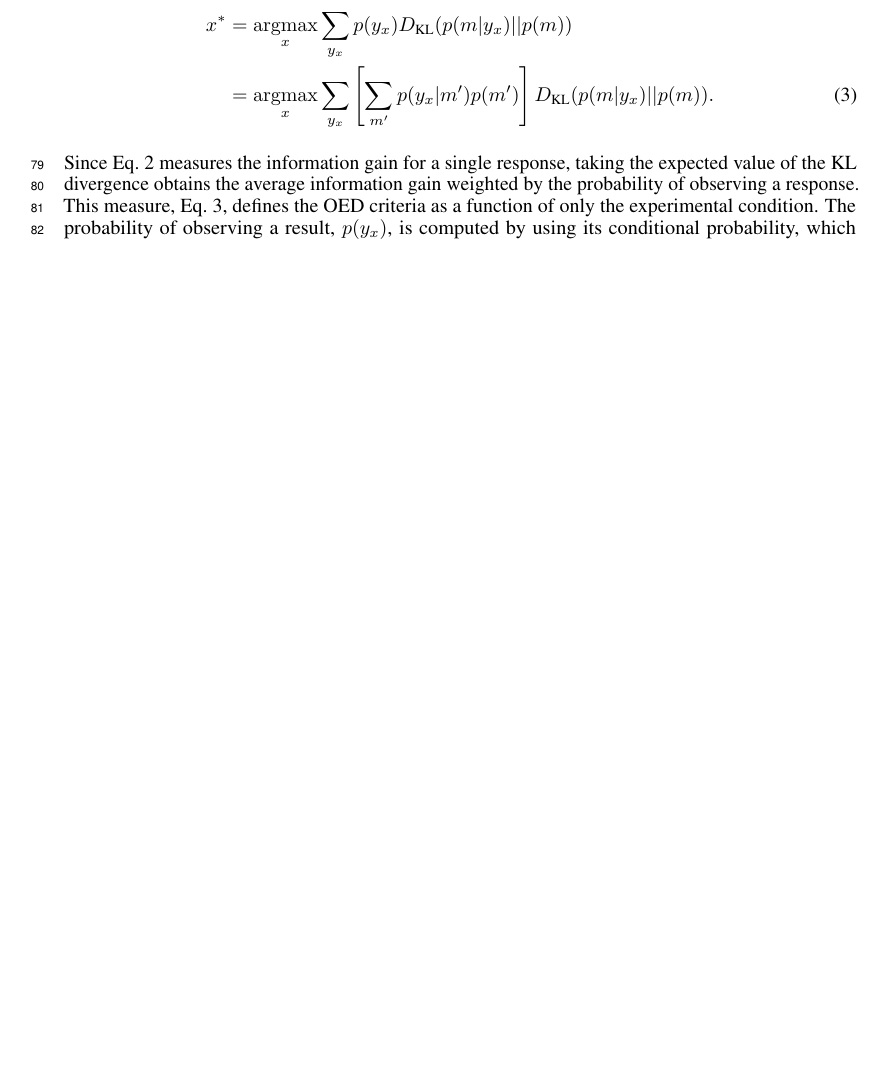
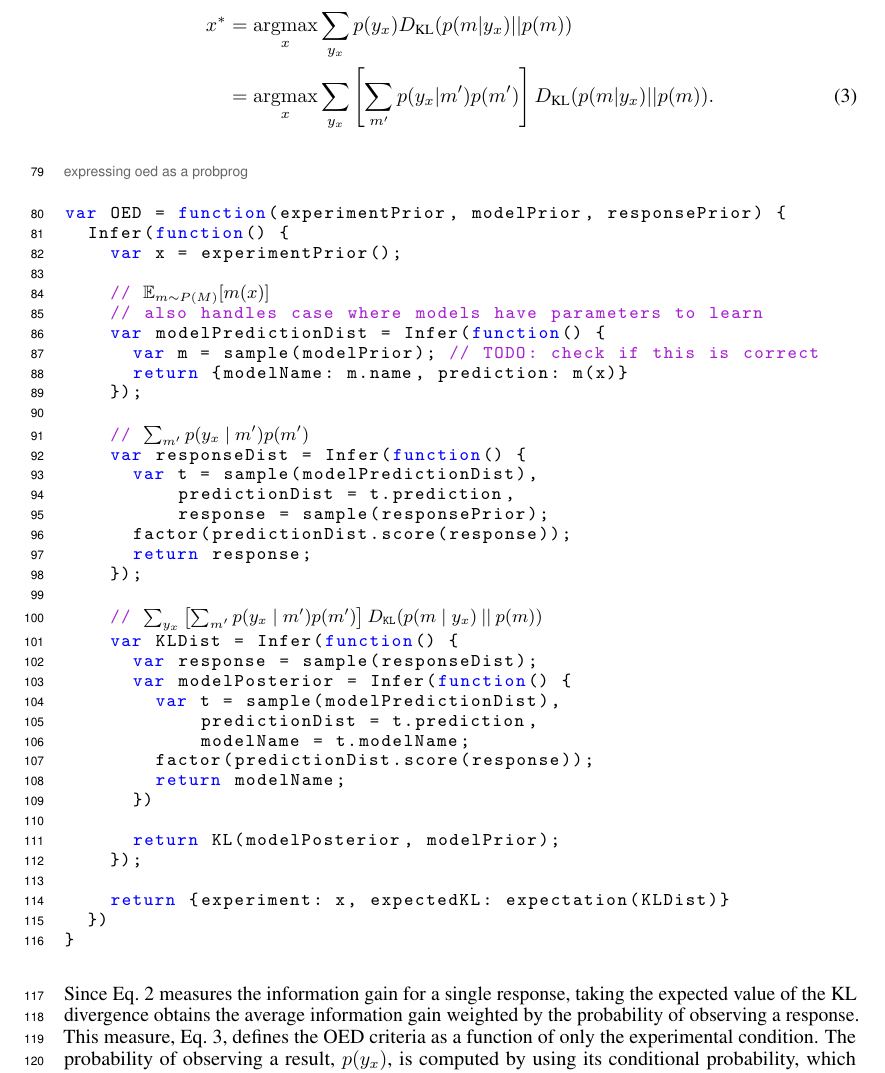
Before and after one commit to mhtess/oed, a LaTeX paper (writing/nips2016/oed_nips_2016.tex): part of page 3 of 8, cut so that both start at the same text, the shorter picture padded with empty space. Compiled offline with pdfLaTeX.

Commit message:
First stab at expressing OED as a prob prog

```diff
--- a/writing/nips2016/oed_nips_2016.tex
+++ b/writing/nips2016/oed_nips_2016.tex
@@ -236,6 +236,49 @@ The optimal experiment $x^*$ maximizes the expected KL divergence over the space
 x^{*} &= \argmax_{x} \sum\limits_{y_x} p(y_x) D_{\text{KL}}(p(m|y_x) || p(m)) \notag \\
     &= \argmax_{x} \sum\limits_{y_x} \left[\sum\limits_{m'} p(y_x|m')p(m')\right] D_{\text{KL}}(p(m|y_x) || p(m)). \label{eq:oed}
 \end{align}
+
+\cas{expressing oed as a probprog}
+
+\begin{lstlisting}[mathescape=true]
+var OED = function(experimentPrior, modelPrior, responsePrior) {
+  Infer(function() {
+    var x = experimentPrior();
+
+    // $\mathbb{E}_{m \sim P(M)}[m(x)]$
+    // also handles case where models have parameters to learn
+    var modelPredictionDist = Infer(function() {
+      var m = sample(modelPrior); // TODO: check if this is correct
+      return {modelName: m.name, prediction: m(x)}
+    });
+
+    // $\sum_{m^\prime}{p(y_x \mid m^\prime) p(m^\prime)}$
+    var responseDist = Infer(function() {
+      var t = sample(modelPredictionDist),
+          predictionDist = t.prediction,
+          response = sample(responsePrior);
+      factor(predictionDist.score(response));
+      return response;
+    });
+
+    // $\sum_{y_x}{ \left[\sum_{m^\prime}{p(y_x \mid m^\prime) p(m^\prime)\right] D_\text{KL}(p(m \mid y_x)\> ||\> p(m) )} }$
+    var KLDist = Infer(function() {
+      var response = sample(responseDist);
+      var modelPosterior = Infer(function() {
+        var t = sample(modelPredictionDist),
+            predictionDist = t.prediction,
+            modelName = t.modelName;
+        factor(predictionDist.score(response));
+        return modelName;
+      })
+
+      return KL(modelPosterior, modelPrior);
+    });
+
+    return {experiment: x, expectedKL: expectation(KLDist)}
+  })
+}
+\end{lstlisting}
+
 
 Since Eq.~\ref{eq:kl} measures the information gain for a single response, taking the expected value of the KL divergence obtains the average information gain weighted by the probability of observing a response. This measure, Eq.~\ref{eq:oed}, defines the OED criteria as a function of only the experimental condition. The probability of observing a result, $p(y_x)$, is computed by using its conditional probability, which leverages the model predictions, $p(y_x|m)$, and the prior, $p(m)$.
 % \footnote{It is worth noting that the expected KL divergence OED criteria, Eq.~\ref{eq:oed}, can be reformulated as the mutual information between the random variables for model belief, $M$, and response distribution, $Y_x$:
```
